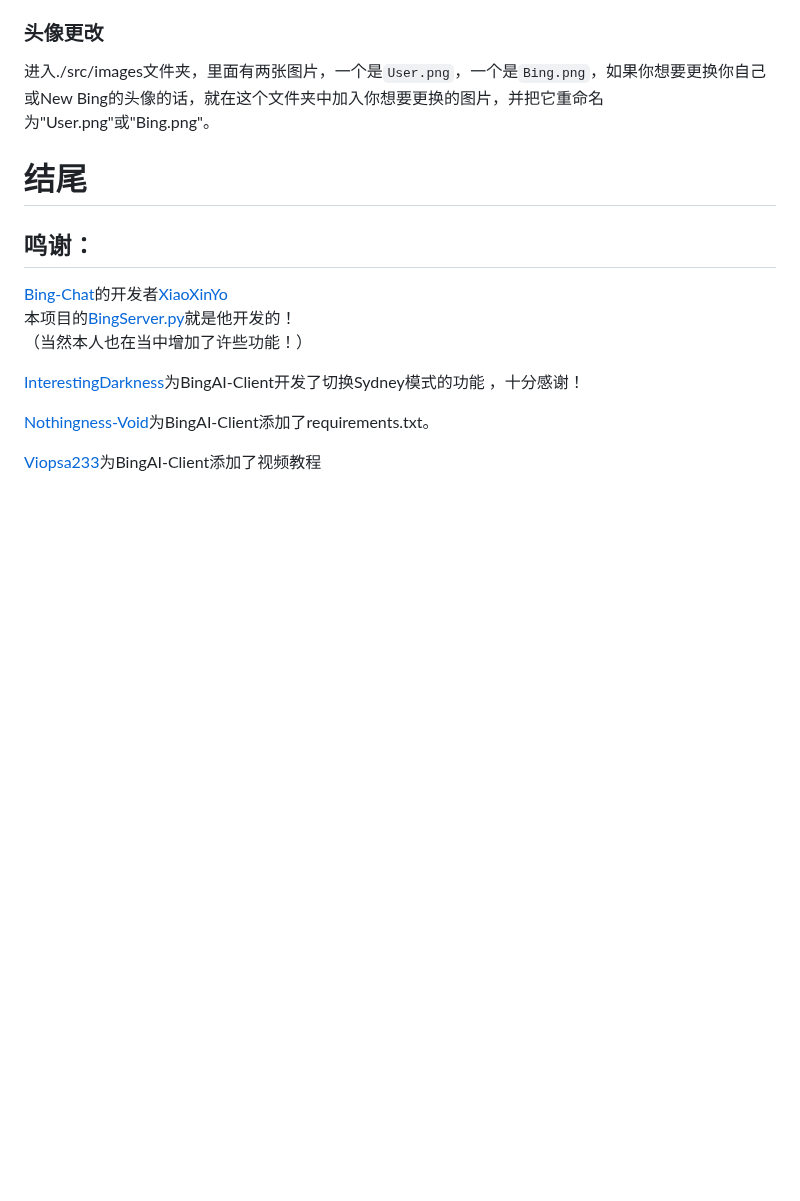
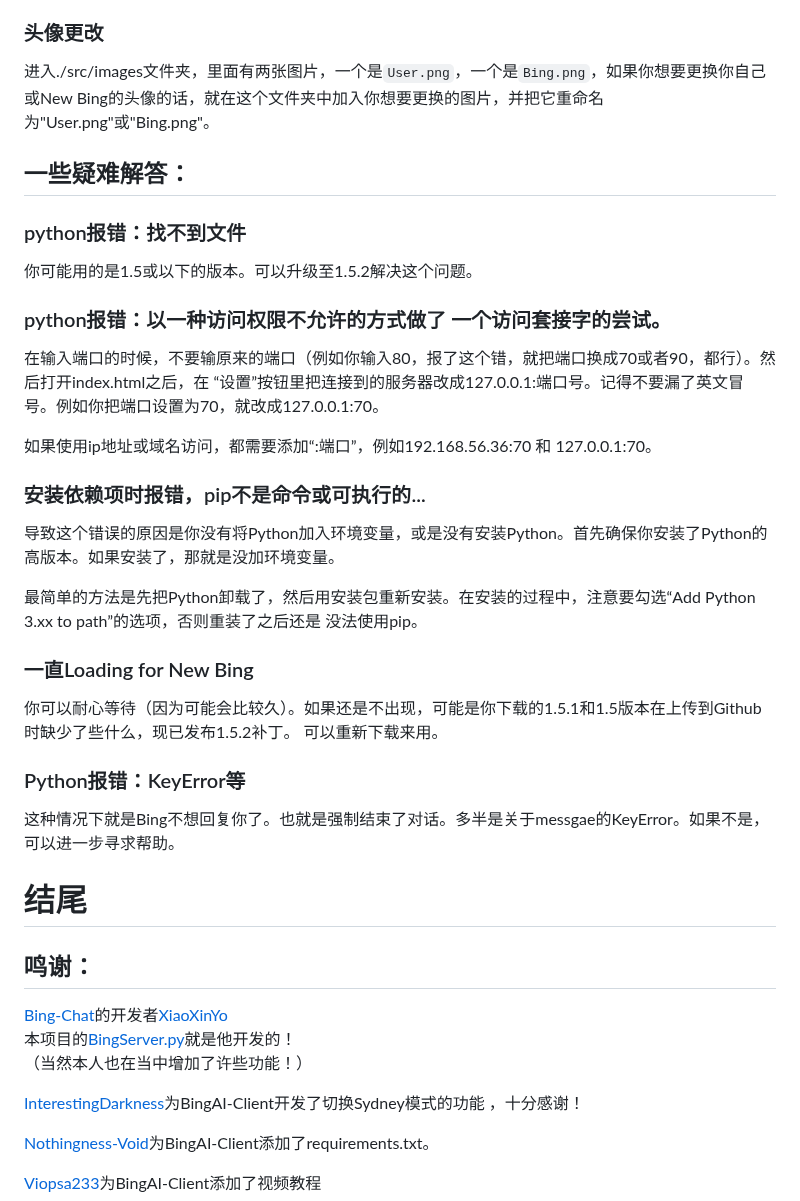
Before and after one commit to xbzstudio/Timeless-Sydney, a Markdown page: README.md, the part around the change. GitHub-like rendering; blank space fills up the shorter version.

```diff
--- a/README.md
+++ b/README.md
@@ -109,6 +109,35 @@ var setting = {
 
 进入./src/images文件夹，里面有两张图片，一个是`User.png`，一个是`Bing.png`，如果你想要更换你自己或New Bing的头像的话，就在这个文件夹中加入你想要更换的图片，并把它重命名为"User.png"或"Bing.png"。
 
+## 一些疑难解答：
+
+### python报错：找不到文件
+
+你可能用的是1.5或以下的版本。可以升级至1.5.2解决这个问题。
+
+### python报错：以一种访问权限不允许的方式做了 一个访问套接字的尝试。
+
+在输入端口的时候，不要输原来的端口（例如你输入80，报了这个错，就把端口换成70或者90，都行）。然后打开index.html之后，在
+“设置”按钮里把连接到的服务器改成127.0.0.1:端口号。记得不要漏了英文冒号。例如你把端口设置为70，就改成127.0.0.1:70。
+
+如果使用ip地址或域名访问，都需要添加“:端口”，例如192.168.56.36:70 和 127.0.0.1:70。
+
+### 安装依赖项时报错，pip不是命令或可执行的...
+
+导致这个错误的原因是你没有将Python加入环境变量，或是没有安装Python。首先确保你安装了Python的高版本。如果安装了，那就是没加环境变量。
+
+最简单的方法是先把Python卸载了，然后用安装包重新安装。在安装的过程中，注意要勾选“Add Python 3.xx to path”的选项，否则重装了之后还是
+没法使用pip。
+
+### 一直Loading for New Bing
+
+你可以耐心等待（因为可能会比较久）。如果还是不出现，可能是你下载的1.5.1和1.5版本在上传到Github时缺少了些什么，现已发布1.5.2补丁。
+可以重新下载来用。
+
+### Python报错：KeyError等
+
+这种情况下就是Bing不想回复你了。也就是强制结束了对话。多半是关于messgae的KeyError。如果不是，可以进一步寻求帮助。
+
 # 结尾
 
 ## 鸣谢：
```
